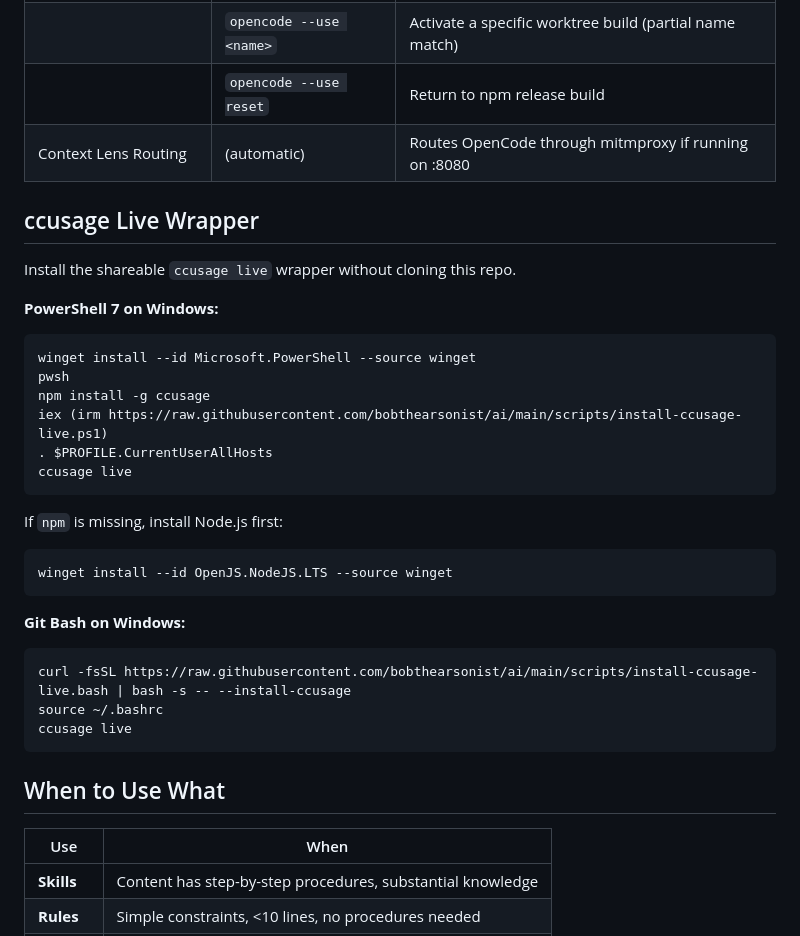
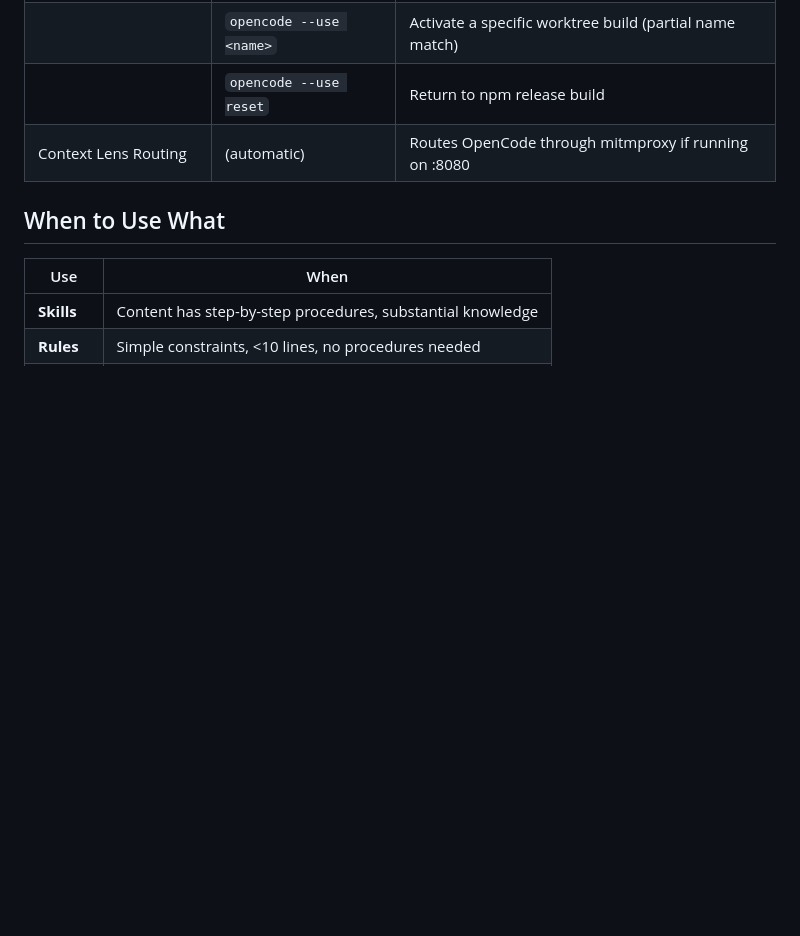
Before and after one commit to bobthearsonist/ai, a Markdown page: README.md, the part around the change. Drawn GitHub-style; blank space fills up the shorter version.

Commit message:
revert(ccusage): remove README install instructions
This reverts commit d77df4a and removes the ccusage live wrapper installation section from README.md.

Co-authored-by: Copilot <223556219+Copilot@users.noreply.github.com>

````diff
--- a/README.md
+++ b/README.md
@@ -412,35 +412,6 @@ The repo includes `init.bash` and `init.ps1` at the root for shell-level integra
 | | `opencode --use reset` | Return to npm release build |
 | Context Lens Routing | (automatic) | Routes OpenCode through mitmproxy if running on :8080 |
 
-## ccusage Live Wrapper
-
-Install the shareable `ccusage live` wrapper without cloning this repo.
-
-**PowerShell 7 on Windows:**
-
-```powershell
-winget install --id Microsoft.PowerShell --source winget
-pwsh
-npm install -g ccusage
-iex (irm https://raw.githubusercontent.com/bobthearsonist/ai/main/scripts/install-ccusage-live.ps1)
-. $PROFILE.CurrentUserAllHosts
-ccusage live
-```
-
-If `npm` is missing, install Node.js first:
-
-```powershell
-winget install --id OpenJS.NodeJS.LTS --source winget
-```
-
-**Git Bash on Windows:**
-
-```bash
-curl -fsSL https://raw.githubusercontent.com/bobthearsonist/ai/main/scripts/install-ccusage-live.bash | bash -s -- --install-ccusage
-source ~/.bashrc
-ccusage live
-```
-
 ## When to Use What
 
 | Use        | When                                                       |
````
